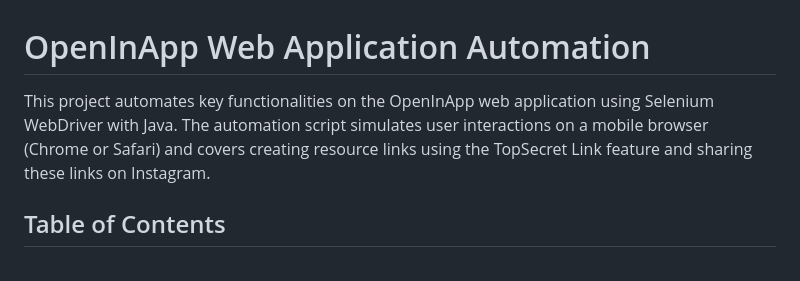
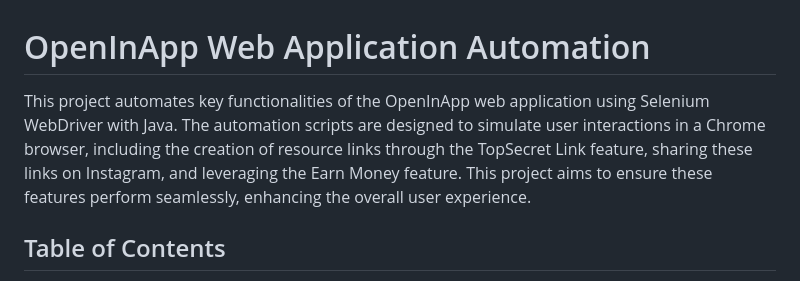
Before and after one commit to Jyotisulakhe/topSecretLinks_OpeninApp, a Markdown page: README.md, the part around the change. Drawn GitHub-style.

```diff
--- a/README.md
+++ b/README.md
@@ -1,7 +1,7 @@
 
 # OpenInApp Web Application Automation
 
-This project automates key functionalities on the OpenInApp web application using Selenium WebDriver with Java. The automation script simulates user interactions on a mobile browser (Chrome or Safari) and covers creating resource links using the TopSecret Link feature and sharing these links on Instagram.
+This project automates key functionalities of the OpenInApp web application using Selenium WebDriver with Java. The automation scripts are designed to simulate user interactions in a Chrome browser, including the creation of resource links through the TopSecret Link feature, sharing these links on Instagram, and leveraging the Earn Money feature. This project aims to ensure these features perform seamlessly, enhancing the overall user experience.
 
 ## Table of Contents
 - [Overview](#overview)
```
